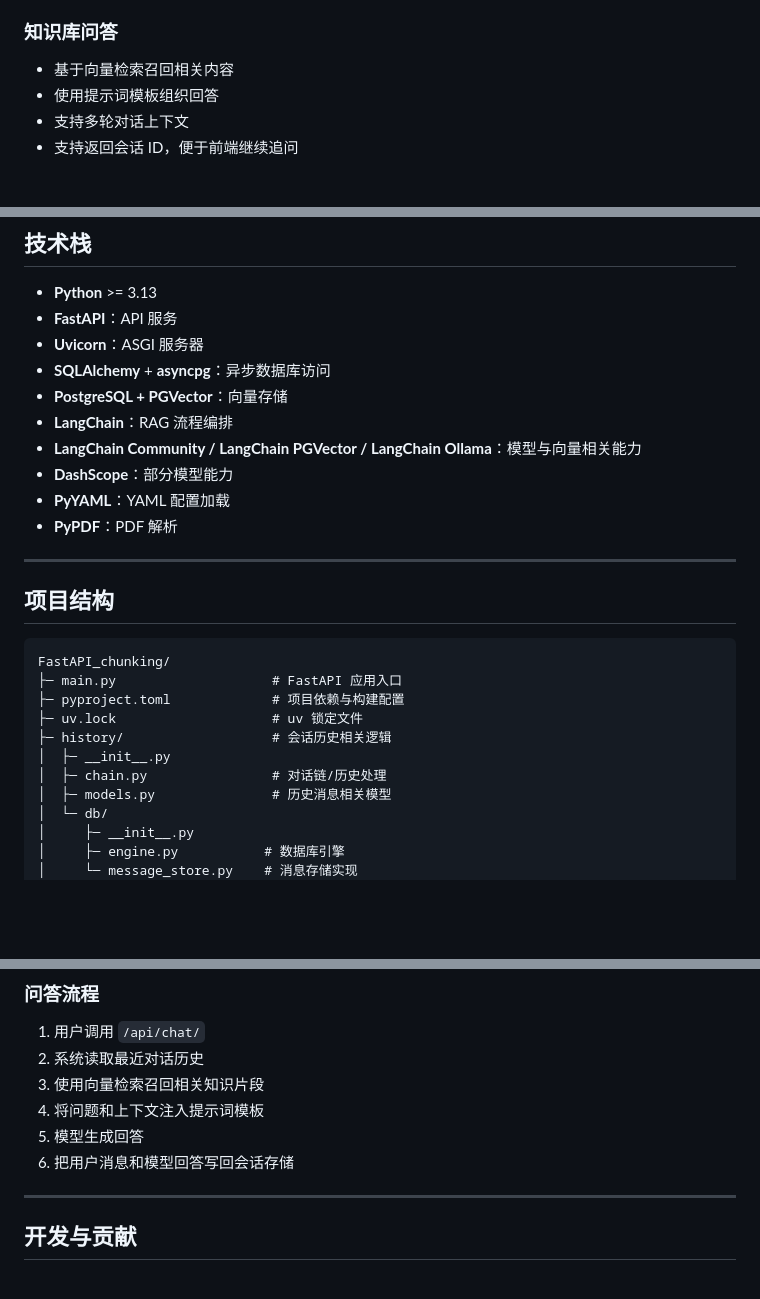
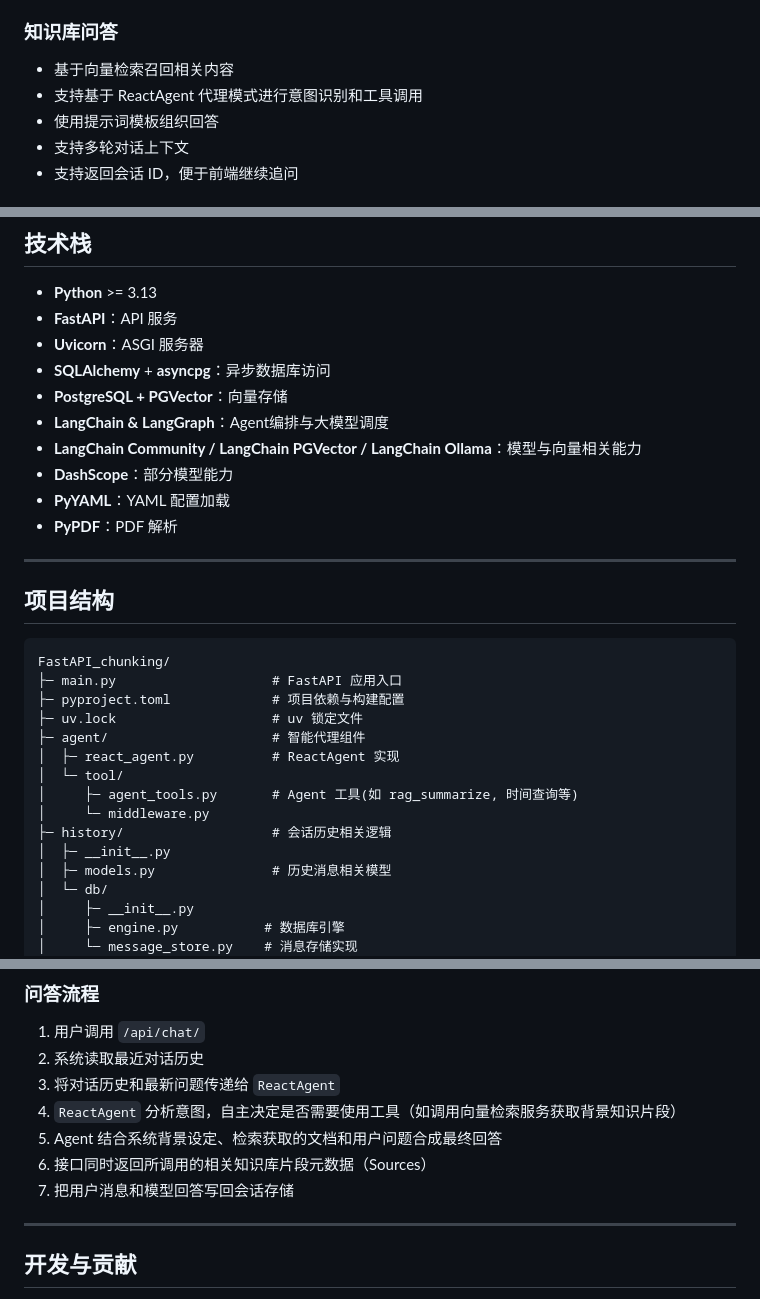
Before and after one commit to Lin-code-code/knowledge_qa, a Markdown page: README.md, 3 parts joined by grey strips. Rendered like a GitHub page; blank space fills up the shorter version.

Commit message:
更新README，添加ReactAgent支持的意图识别和工具调用说明，优化Agent编排描述

```diff
--- a/README.md
+++ b/README.md
@@ -60,6 +60,7 @@
 ### 知识库问答
 
 - 基于向量检索召回相关内容
+- 支持基于 ReactAgent 代理模式进行意图识别和工具调用
 - 使用提示词模板组织回答
 - 支持多轮对话上下文
 - 支持返回会话 ID，便于前端继续追问
@@ -85,7 +86,7 @@
 - **Uvicorn**：ASGI 服务器
 - **SQLAlchemy** + **asyncpg**：异步数据库访问
 - **PostgreSQL + PGVector**：向量存储
-- **LangChain**：RAG 流程编排
+- **LangChain & LangGraph**：Agent编排与大模型调度
 - **LangChain Community / LangChain PGVector / LangChain Ollama**：模型与向量相关能力
 - **DashScope**：部分模型能力
 - **PyYAML**：YAML 配置加载
@@ -100,9 +101,13 @@ FastAPI_chunking/
 ├─ main.py                    # FastAPI 应用入口
 ├─ pyproject.toml             # 项目依赖与构建配置
 ├─ uv.lock                    # uv 锁定文件
+├─ agent/                     # 智能代理组件
+│  ├─ react_agent.py          # ReactAgent 实现
+│  └─ tool/
+│     ├─ agent_tools.py       # Agent 工具(如 rag_summarize, 时间查询等)
+│     └─ middleware.py
 ├─ history/                   # 会话历史相关逻辑
 │  ├─ __init__.py
-│  ├─ chain.py                # 对话链/历史处理
 │  ├─ models.py               # 历史消息相关模型
 │  └─ db/
 │     ├─ __init__.py
@@ -341,10 +346,11 @@ curl.exe -X POST "http://127.0.0.1:8000/api/files/upload" -F "file=@your_documen
 
 1. 用户调用 `/api/chat/`
 2. 系统读取最近对话历史
-3. 使用向量检索召回相关知识片段
-4. 将问题和上下文注入提示词模板
-5. 模型生成回答
-6. 把用户消息和模型回答写回会话存储
+3. 将对话历史和最新问题传递给 `ReactAgent`
+4. `ReactAgent` 分析意图，自主决定是否需要使用工具（如调用向量检索服务获取背景知识片段）
+5. Agent 结合系统背景设定、检索获取的文档和用户问题合成最终回答
+6. 接口同时返回所调用的相关知识库片段元数据（Sources）
+7. 把用户消息和模型回答写回会话存储
 
 ---
 
```
